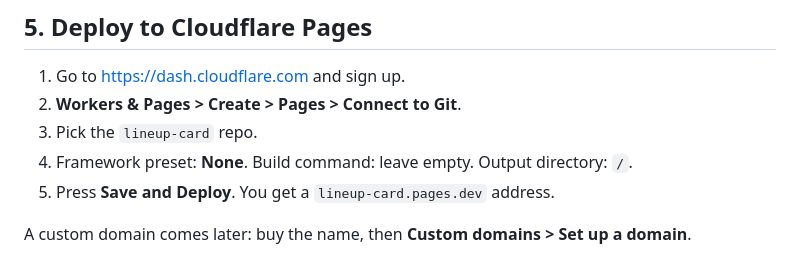
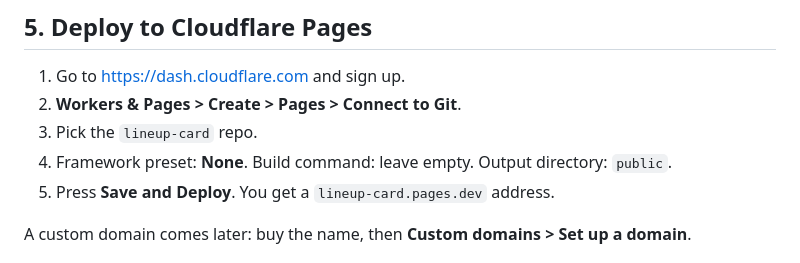
Before and after one commit to ZachMo/lineup-card, a Markdown page: SETUP.md, the part around the change. GitHub-like rendering.

Commit message:
Setup notes: the site folder is public/
Co-Authored-By: Claude Opus 5 <noreply@anthropic.com>

```diff
--- a/SETUP.md
+++ b/SETUP.md
@@ -49,7 +49,7 @@ The second one lets you test on your own machine.
 1. Go to <https://dash.cloudflare.com> and sign up.
 2. **Workers & Pages > Create > Pages > Connect to Git**.
 3. Pick the `lineup-card` repo.
-4. Framework preset: **None**. Build command: leave empty. Output directory: `/`.
+4. Framework preset: **None**. Build command: leave empty. Output directory: `public`.
 5. Press **Save and Deploy**. You get a `lineup-card.pages.dev` address.
 
 A custom domain comes later: buy the name, then **Custom domains > Set up a domain**.
```
